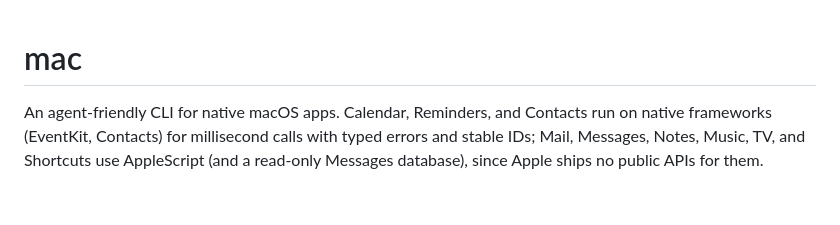
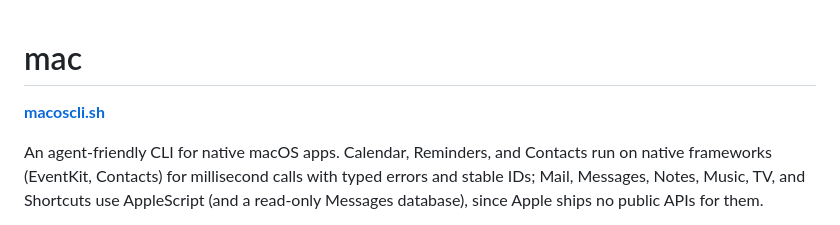
Before and after one commit to 31Carlton7/mac-cli, a Markdown page: README.md, the part around the change. GitHub-like rendering; blank space fills up the shorter version.

Commit message:
docs: link the macoscli.sh site
Co-Authored-By: Claude Fable 5 <noreply@anthropic.com>

```diff
--- a/README.md
+++ b/README.md
@@ -1,4 +1,6 @@
 # mac
+
+**[macoscli.sh](https://macoscli.sh)**
 
 An agent-friendly CLI for native macOS apps. Calendar, Reminders, and Contacts run on native frameworks (EventKit, Contacts) for millisecond calls with typed errors and stable IDs; Mail, Messages, Notes, Music, TV, and Shortcuts use AppleScript (and a read-only Messages database), since Apple ships no public APIs for them.
 
```
